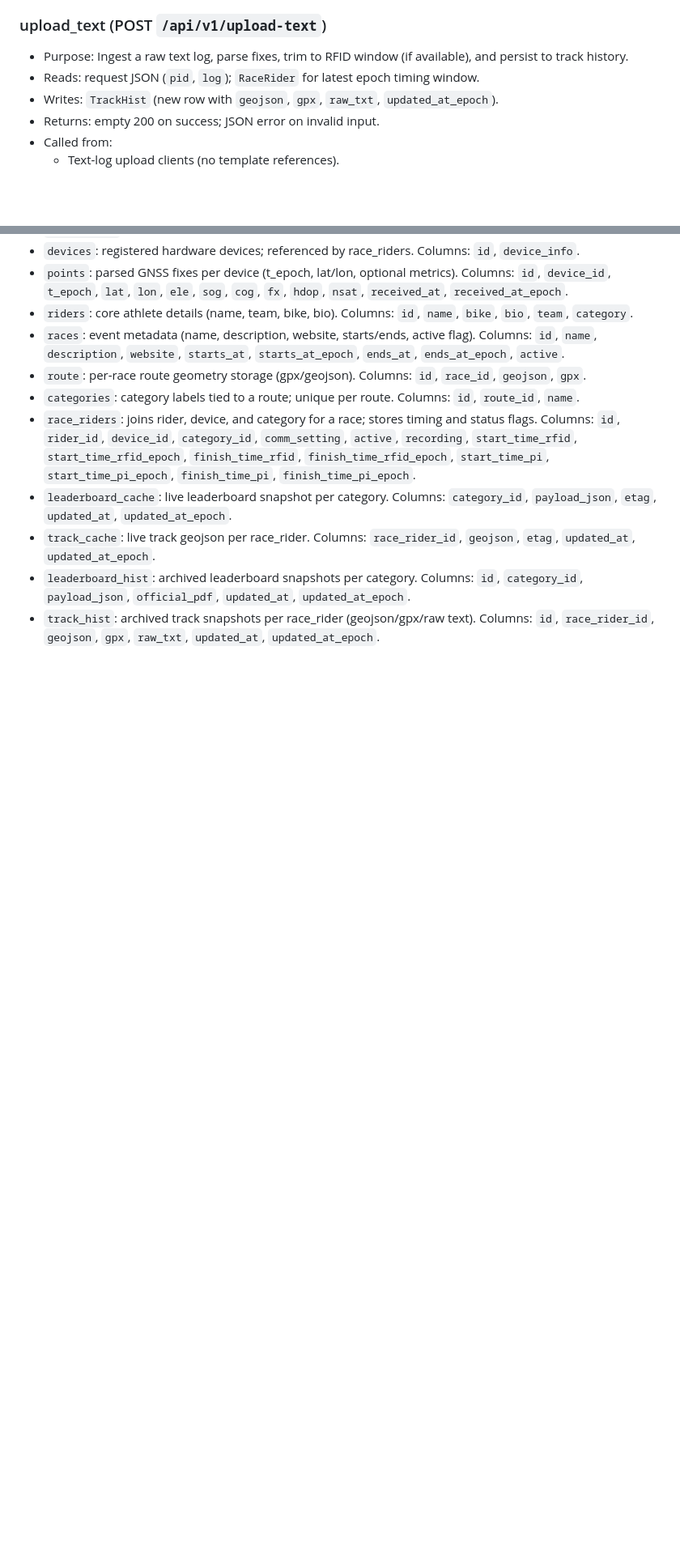
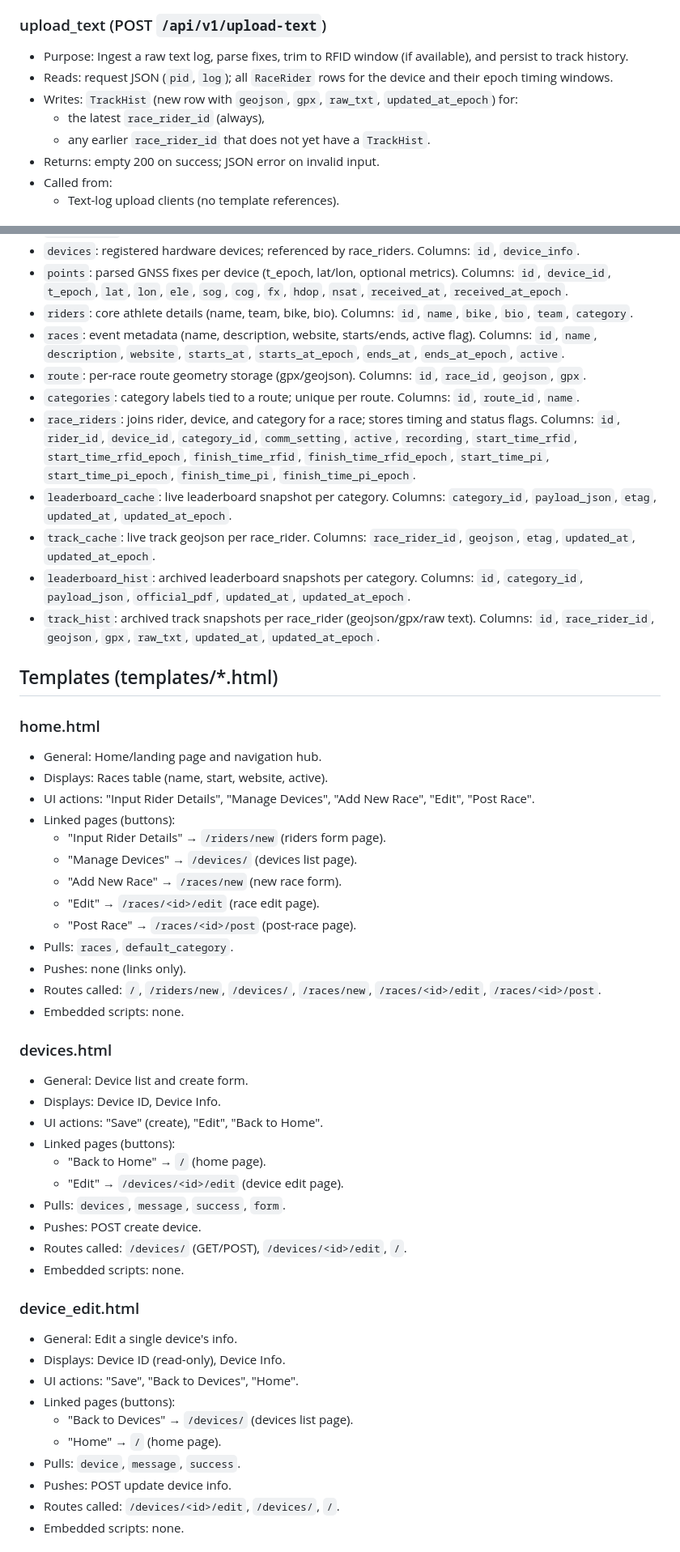
Before and after one commit to Mattshanevdberg/Enduro_Tracker_WebApp, a Markdown page: README.md, 2 parts joined by grey strips. Shown at 81% size. GitHub-like rendering; blank space fills up the shorter version.

Commit message:
Updated readme with changes from last few commits and added AGENTS.md file
Changes to be committed:
	new file:   AGENTS.md
	modified:   README.md

```diff
--- a/README.md
+++ b/README.md
@@ -204,8 +210,10 @@ ingest to display.
 
 ### upload_text (POST `/api/v1/upload-text`)
 - Purpose: Ingest a raw text log, parse fixes, trim to RFID window (if available), and persist to track history.
-- Reads: request JSON (`pid`, `log`); `RaceRider` for latest epoch timing window.
-- Writes: `TrackHist` (new row with `geojson`, `gpx`, `raw_txt`, `updated_at_epoch`).
+- Reads: request JSON (`pid`, `log`); all `RaceRider` rows for the device and their epoch timing windows.
+- Writes: `TrackHist` (new row with `geojson`, `gpx`, `raw_txt`, `updated_at_epoch`) for:
+  - the latest `race_rider_id` (always),
+  - any earlier `race_rider_id` that does not yet have a `TrackHist`.
 - Returns: empty 200 on success; JSON error on invalid input.
 - Called from:
   - Text-log upload clients (no template references).
@@ -378,3 +386,45 @@ ingest to display.
 - `track_cache`: live track geojson per race_rider. Columns: `race_rider_id`, `geojson`, `etag`, `updated_at`, `updated_at_epoch`.
 - `leaderboard_hist`: archived leaderboard snapshots per category. Columns: `id`, `category_id`, `payload_json`, `official_pdf`, `updated_at`, `updated_at_epoch`.
 - `track_hist`: archived track snapshots per race_rider (geojson/gpx/raw text). Columns: `id`, `race_rider_id`, `geojson`, `gpx`, `raw_txt`, `updated_at`, `updated_at_epoch`.
+
+## Templates (templates/*.html)
+
+### home.html
+- General: Home/landing page and navigation hub.
+- Displays: Races table (name, start, website, active).
+- UI actions: "Input Rider Details", "Manage Devices", "Add New Race", "Edit", "Post Race".
+- Linked pages (buttons):
+  - "Input Rider Details" → `/riders/new` (riders form page).
+  - "Manage Devices" → `/devices/` (devices list page).
+  - "Add New Race" → `/races/new` (new race form).
+  - "Edit" → `/races/<id>/edit` (race edit page).
+  - "Post Race" → `/races/<id>/post` (post-race page).
+- Pulls: `races`, `default_category`.
+- Pushes: none (links only).
+- Routes called: `/`, `/riders/new`, `/devices/`, `/races/new`, `/races/<id>/edit`, `/races/<id>/post`.
+- Embedded scripts: none.
+
+### devices.html
+- General: Device list and create form.
+- Displays: Device ID, Device Info.
+- UI actions: "Save" (create), "Edit", "Back to Home".
+- Linked pages (buttons):
+  - "Back to Home" → `/` (home page).
+  - "Edit" → `/devices/<id>/edit` (device edit page).
+- Pulls: `devices`, `message`, `success`, `form`.
+- Pushes: POST create device.
+- Routes called: `/devices/` (GET/POST), `/devices/<id>/edit`, `/`.
+- Embedded scripts: none.
+
+### device_edit.html
+- General: Edit a single device's info.
+- Displays: Device ID (read-only), Device Info.
+- UI actions: "Save", "Back to Devices", "Home".
+- Linked pages (buttons):
+  - "Back to Devices" → `/devices/` (devices list page).
+  - "Home" → `/` (home page).
+- Pulls: `device`, `message`, `success`.
+- Pushes: POST update device info.
+- Routes called: `/devices/<id>/edit`, `/devices/`, `/`.
+- Embedded scripts: none.
+
```
Also changed, not shown: other parts of README.md (+48 -3 lines), AGENTS.md (added, +7 -0 lines).
